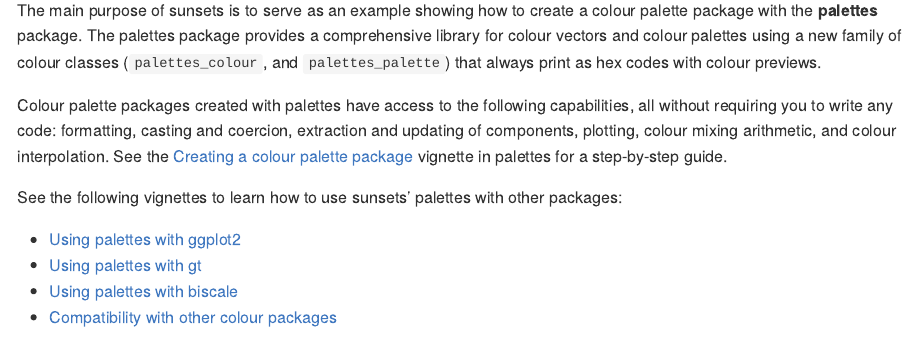
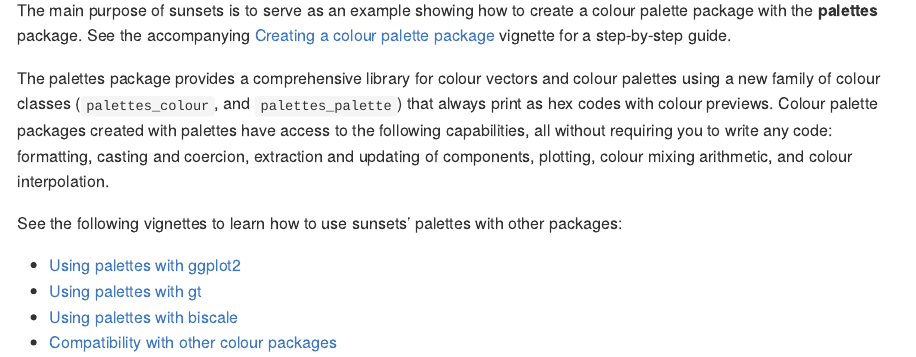
Before and after one commit to mccarthy-m-g/sunsets, an R Markdown document (README.Rmd): the page in a window 1100 px wide, from 150 px down. The pictures show the output file README.md that the author committed with the source, drawn offline in the style of GitHub.

Commit message:
rearrange sections

```diff
--- a/README.Rmd
+++ b/README.Rmd
@@ -29,9 +29,9 @@
 
 Colour palettes inspired by sunsets in the Canadian Prairies.
 
-The main purpose of sunsets is to serve as an example showing how to create a colour palette package with the **palettes** package. The palettes package provides a comprehensive library for colour vectors and colour palettes using a new family of colour classes (`palettes_colour`, and `palettes_palette`) that always print as hex codes with colour previews.
+The main purpose of sunsets is to serve as an example showing how to create a colour palette package with the **palettes** package. See the accompanying [Creating a colour palette package](https://mccarthy-m-g.github.io/palettes/articles/creating-packages.html) vignette for a step-by-step guide.
 
-Colour palette packages created with palettes have access to the following capabilities, all without requiring you to write any code: formatting, casting and coercion, extraction and updating of components, plotting, colour mixing arithmetic, and colour interpolation. See the [Creating a colour palette package](https://mccarthy-m-g.github.io/palettes/articles/creating-packages.html) vignette in palettes for a step-by-step guide.
+The palettes package provides a comprehensive library for colour vectors and colour palettes using a new family of colour classes (`palettes_colour`, and `palettes_palette`) that always print as hex codes with colour previews. Colour palette packages created with palettes have access to the following capabilities, all without requiring you to write any code: formatting, casting and coercion, extraction and updating of components, plotting, colour mixing arithmetic, and colour interpolation.
 
 See the following vignettes to learn how to use sunsets' palettes with other packages:
 
```
Also changed, not shown: README.md.
